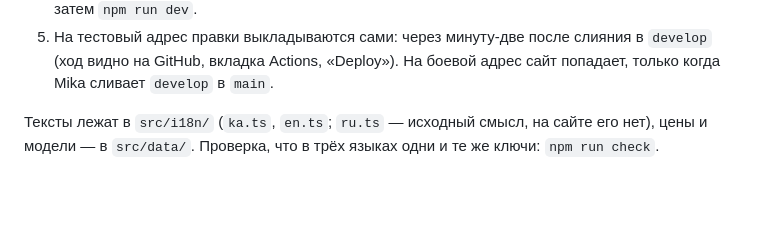
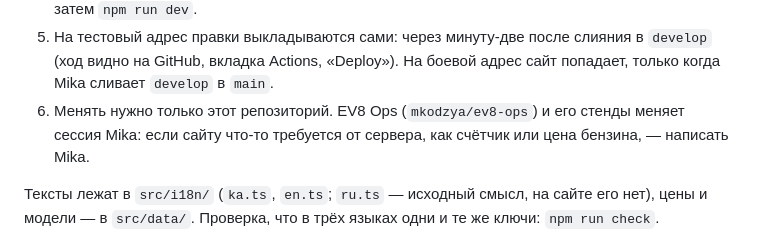
Before and after one commit to mkodzya/ev8-site, a Markdown page: README.md, the part around the change. GitHub-like rendering; blank space fills up the shorter version.

```diff
--- a/README.md
+++ b/README.md
@@ -45,6 +45,8 @@ git clone git@github.com:mkodzya/ev8-site.git && cd ev8-site && git config core.
 5. На тестовый адрес правки выкладываются сами: через минуту-две после слияния в `develop`
    (ход видно на GitHub, вкладка Actions, «Deploy»). На боевой адрес сайт попадает, только когда
    Mika сливает `develop` в `main`.
+6. Менять нужно только этот репозиторий. EV8 Ops (`mkodzya/ev8-ops`) и его стенды меняет сессия
+   Mika: если сайту что-то требуется от сервера, как счётчик или цена бензина, — написать Mika.
 
 Тексты лежат в `src/i18n/` (`ka.ts`, `en.ts`; `ru.ts` — исходный смысл, на сайте его нет), цены и
 модели — в `src/data/`. Проверка, что в трёх языках одни и те же ключи: `npm run check`.
```
Also changed, not shown: CLAUDE.md (+5 -1 lines).
